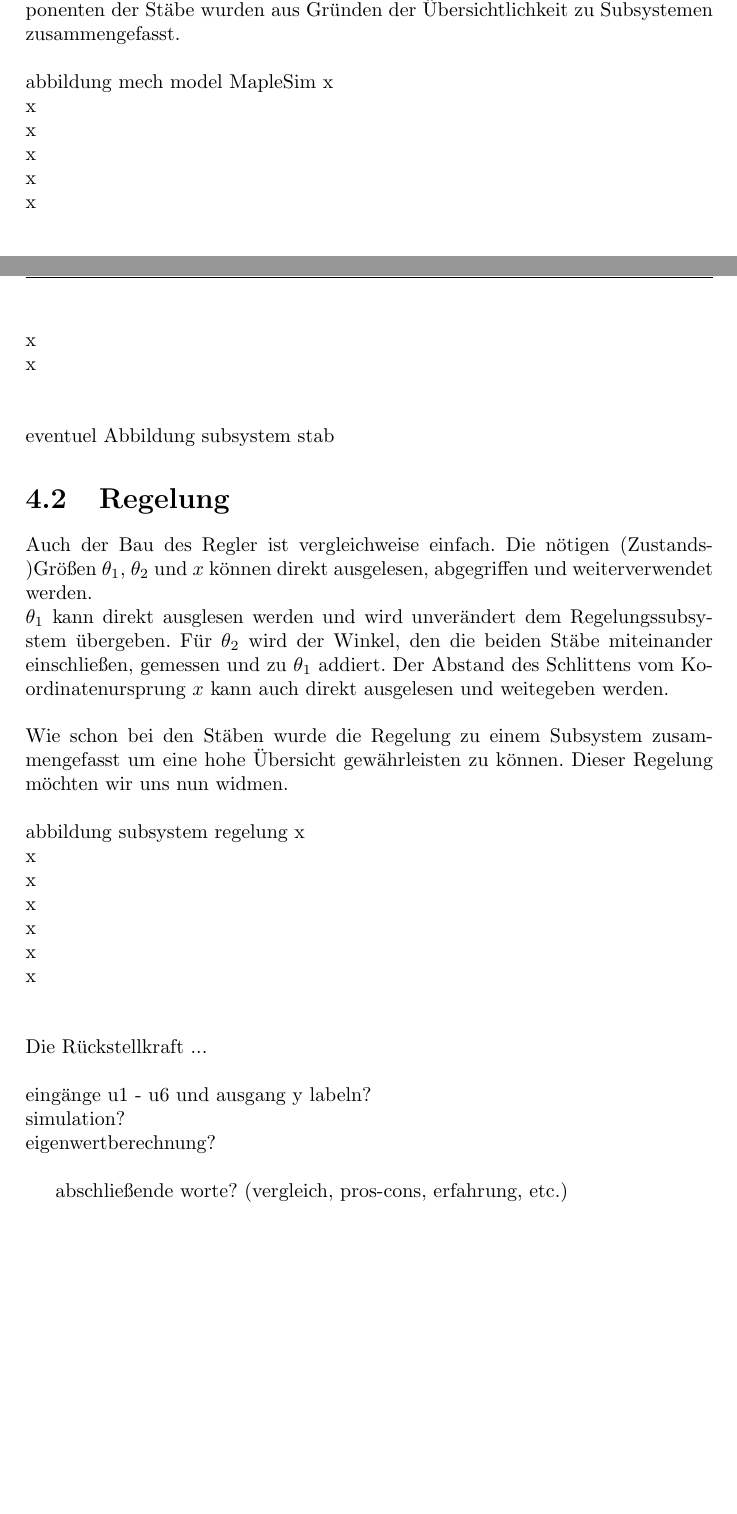
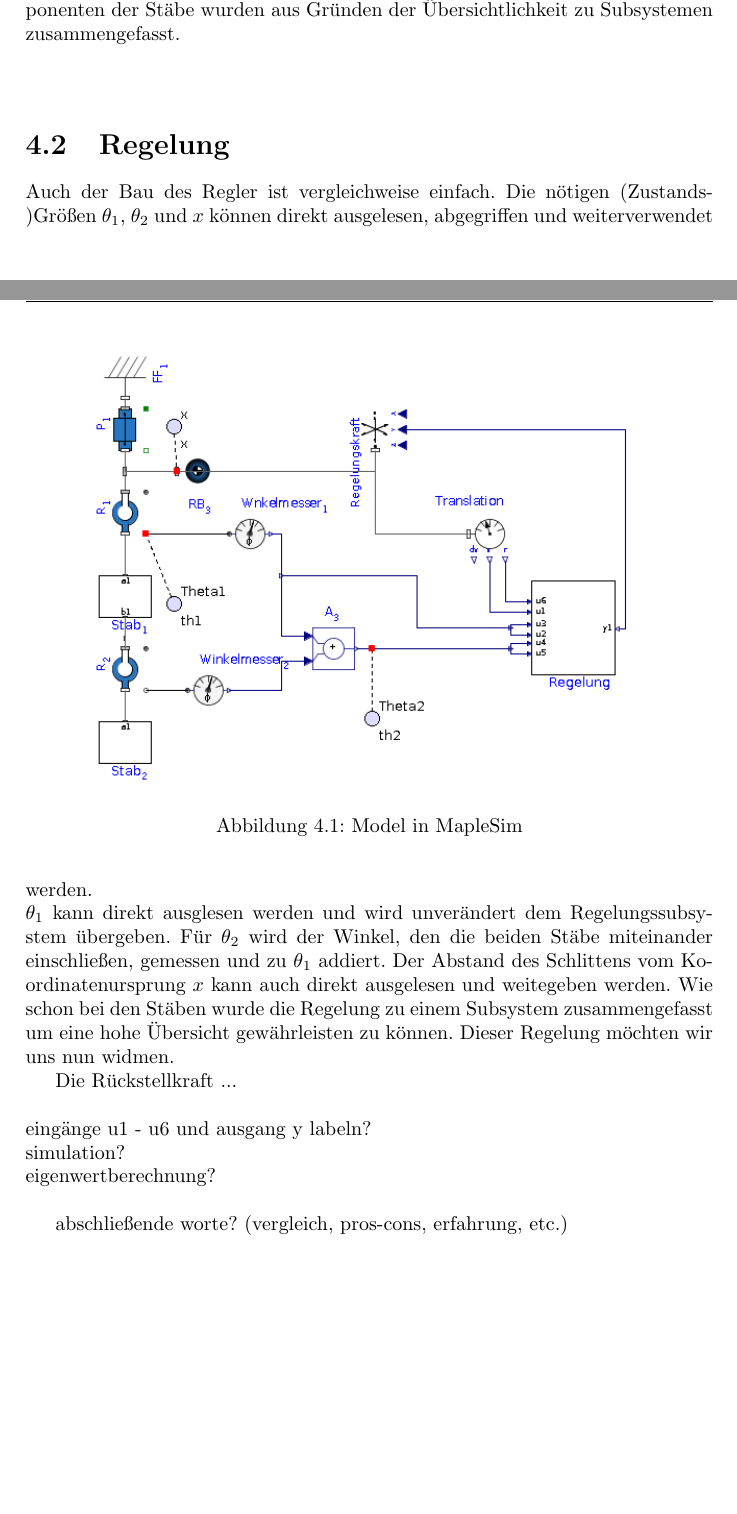
Before and after one commit to obox-tech/KontSim, a LaTeX document (doc/Version2.tex): two parts of pages 15 and 16 of 16 before the commit and two parts of pages 15 and 16 of 17 after it, joined at a grey line, cut so that both start at the same text, the shorter picture padded with empty space. Compiled offline with pdfLaTeX.

Commit message:
maplesim model neu gestaltet. screenshots in doku eingefügt (platzierung in latex manchmal etwas kompliziert :D)

```diff
--- a/doc/Version2.tex
+++ b/doc/Version2.tex
@@ -425,14 +425,14 @@ Nachdem das vorherige Kapitel ausschließlich der Implementierung in MATLAB gewi
 Wie bereits erwähnt funktioniert die Programmierung in MapleSim grafisch. Es wird zuerst das Modell (in unserem Fall das geregelte mechanische Doppelpendel) im MapleSim GUI nachgebildet. Anschließend können Signale direkt an diesem Model abgegriffen und ins System rückgeführt werden. Dadurch lassen sich selbst komplexe dynamische Systeme aus allen Bereichen der Natur- und Ingeneurswissenschaften vergleichsweise einfach modellieren.
 \section{Modellbildung}
 Da hier keine mathematischen Transformationen mehr nötig waren um das Doppelpendel in MapleSim modellieren zu können wurden direkt die Größen aus der Angabe verwendet. Die Materialparamter sind selbstverständlich die selben, wie die, die auch schon in den anderen Kapiteln verwendet wurden.
-\\\\
+\begin{figure}[h]
+\centering  %Zentrierung
+{\includegraphics[width=10cm]{MapleSimModel}}
+\caption{Model in MapleSim}
+\end{figure}
 Das Pendel wurde aus Komponenten der \textit{Multibody}-Bibliothek aufgebaut. Es besteht aus einem festen Rahmen (\textit{fixed frame}), zwei Drehgelenken (\textit{revolutes}), einem Schlitten (\textit{prismatic}) und den zwei Stäben. \\
 Da innerhalb der Standardbibliotheken keine Kompnenten gab, die die geforderten mechanischen Eigenschaften (Masserverteilung und somit Schwerpunkt und Trägheitstensor) erfüllten, wurden die Stäbe aus jeweils zwei starren Körpern (\textit{rigid body frames}) und einer Punktmasse (\textit{point mass}) nachgebildet. Die Komponenten der Stäbe wurden aus Gründen der Übersichtlichkeit zu Subsystemen zusammengefasst.
 \\\\
-abbildung mech model MapleSim
-x\\x\\x\\x\\x\\x\\x\\x\\
-\\\\
-eventuel Abbildung subsystem stab
 
 
 \section{Regelung}
@@ -442,8 +445,7 @@ $\theta_{1}$ kann direkt ausglesen werden und wird unverändert dem Regelungssub
+\end{figure}
 Wie schon bei den Stäben wurde die Regelung zu einem Subsystem zusammengefasst um eine hohe Übersicht gewährleisten zu können. Dieser Regelung möchten wir uns nun widmen.
-\\ \\
-abbildung subsystem regelung
-x\\x\\x\\x\\x\\x\\x\\
-\\ \\
+
+
 Die Rückstellkraft ...
 \\ \\
 eingänge u1 - u6 und ausgang y labeln? \\
```
Also changed, not shown: doc/MapleSimFull.png (added), doc/MapleSimModel.png (added), doc/MapleSimRegelung.png (added), doc/MapleSimRegelungCut.png (added), doc/Version2.pdf, doc/Version2.tex (5 more changed lines), 6 other files.
